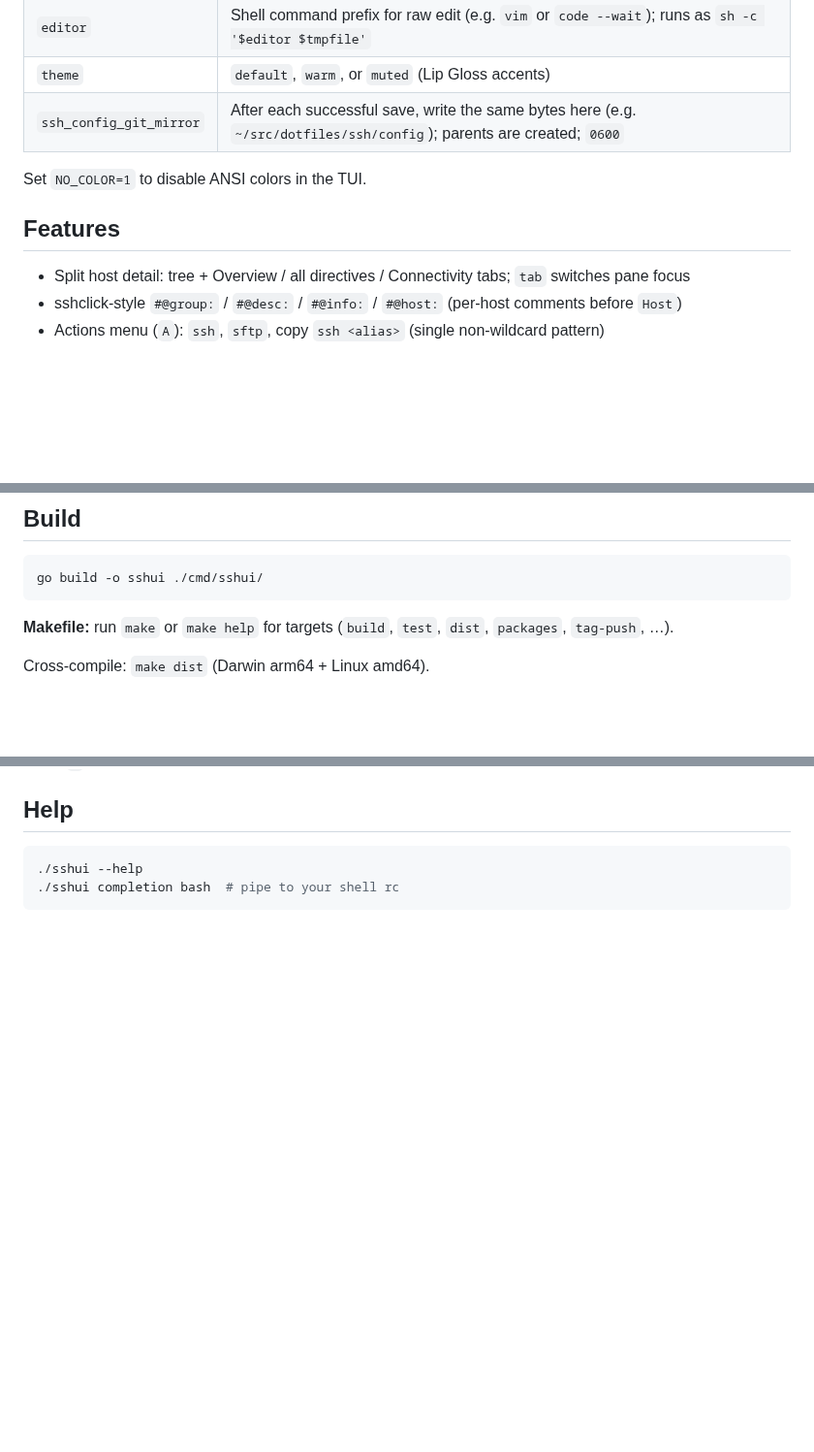
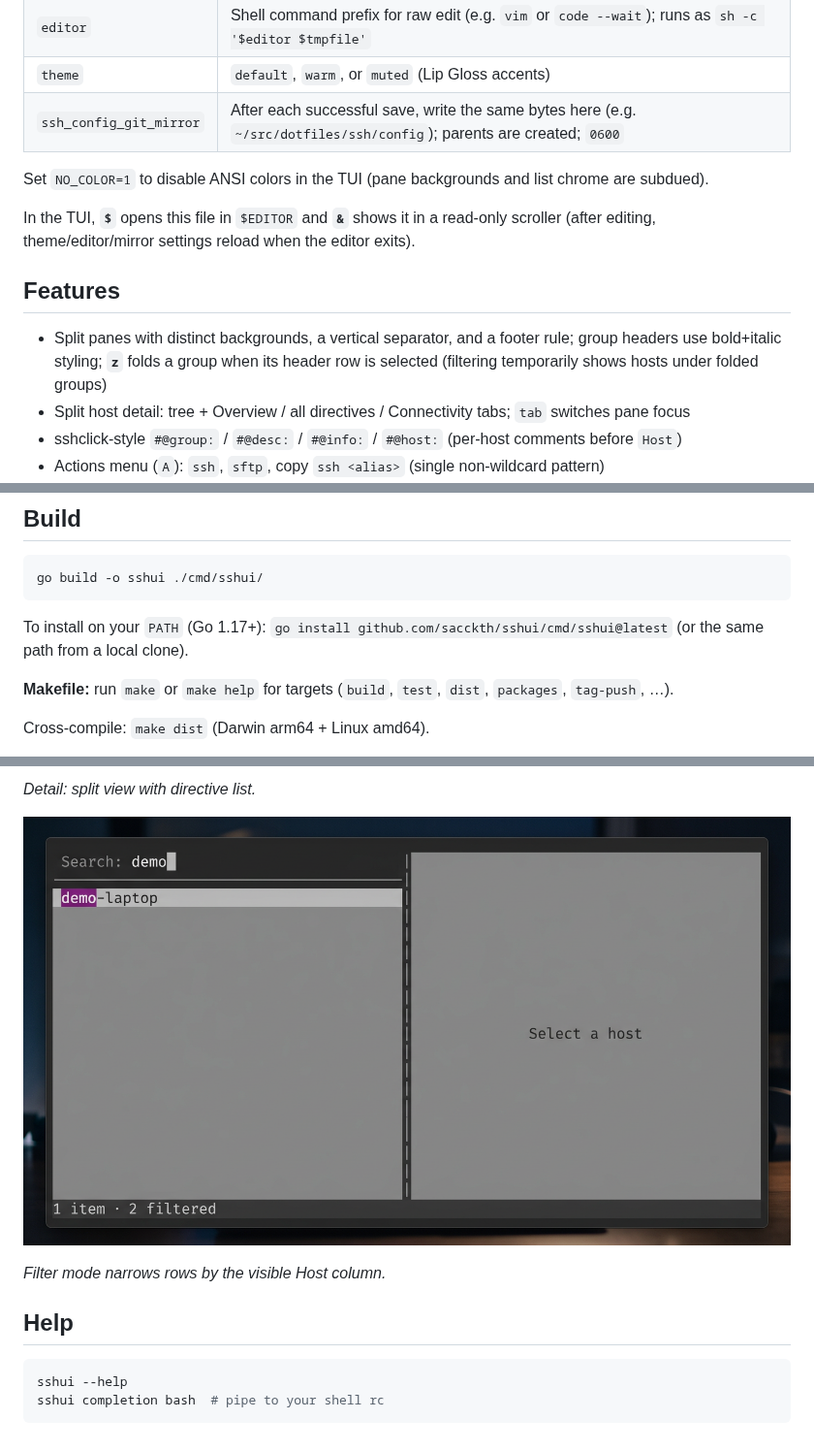
Before and after one commit to sacckth/sshui, a Markdown page: README.md, 3 parts joined by grey strips. Shown at 97% size. GitHub-like rendering; pictures changed too: docs/screenshots/filter.png (added); blank space fills up the shorter version.

````diff
--- a/README.md
+++ b/README.md
@@ -24,10 +24,13 @@ Optional TOML (macOS: `~/Library/Application Support/sshui/config.toml`). All ke
 | `theme` | `default`, `warm`, or `muted` (Lip Gloss accents) |
 | `ssh_config_git_mirror` | After each successful save, write the same bytes here (e.g. `~/src/dotfiles/ssh/config`); parents are created; `0600` |
 
-Set `NO_COLOR=1` to disable ANSI colors in the TUI.
+Set `NO_COLOR=1` to disable ANSI colors in the TUI (pane backgrounds and list chrome are subdued).
+
+In the TUI, **`$`** opens this file in `$EDITOR` and **`&`** shows it in a read-only scroller (after editing, theme/editor/mirror settings reload when the editor exits).
 
 ## Features
 
+- Split panes with distinct backgrounds, a vertical separator, and a footer rule; group headers use bold+italic styling; **`z`** folds a group when its header row is selected (filtering temporarily shows hosts under folded groups)
 - Split host detail: tree + Overview / all directives / Connectivity tabs; `tab` switches pane focus
 - sshclick-style `#@group:` / `#@desc:` / `#@info:` / `#@host:` (per-host comments before `Host`)
 - Actions menu (`A`): `ssh`, `sftp`, copy `ssh <alias>` (single non-wildcard pattern)
@@ -40,6 +43,8 @@ Set `NO_COLOR=1` to disable ANSI colors in the TUI.
 ```bash
 go build -o sshui ./cmd/sshui/
 ```
+
+To install on your `PATH` (Go 1.17+): `go install github.com/sacckth/sshui/cmd/sshui@latest` (or the same path from a local clone).
 
 **Makefile:** run `make` or `make help` for targets (`build`, `test`, `dist`, `packages`, `tag-push`, …).
 
@@ -73,6 +94,12 @@ Press `?` in the TUI for keybindings.
+*Detail: split view with directive list.*
+
+![Filtering the host list](docs/screenshots/filter.png)
+
+*Filter mode narrows rows by the visible Host column.*
+
 ## Help
 
 ```bash
-./sshui --help
-./sshui completion bash  # pipe to your shell rc
+sshui --help
+sshui completion bash  # pipe to your shell rc
 ```
````
Also changed, not shown: other parts of README.md (+21 -5 lines), docs/screenshots/browse.png (added), docs/screenshots/detail.png (added), 6 other files.
